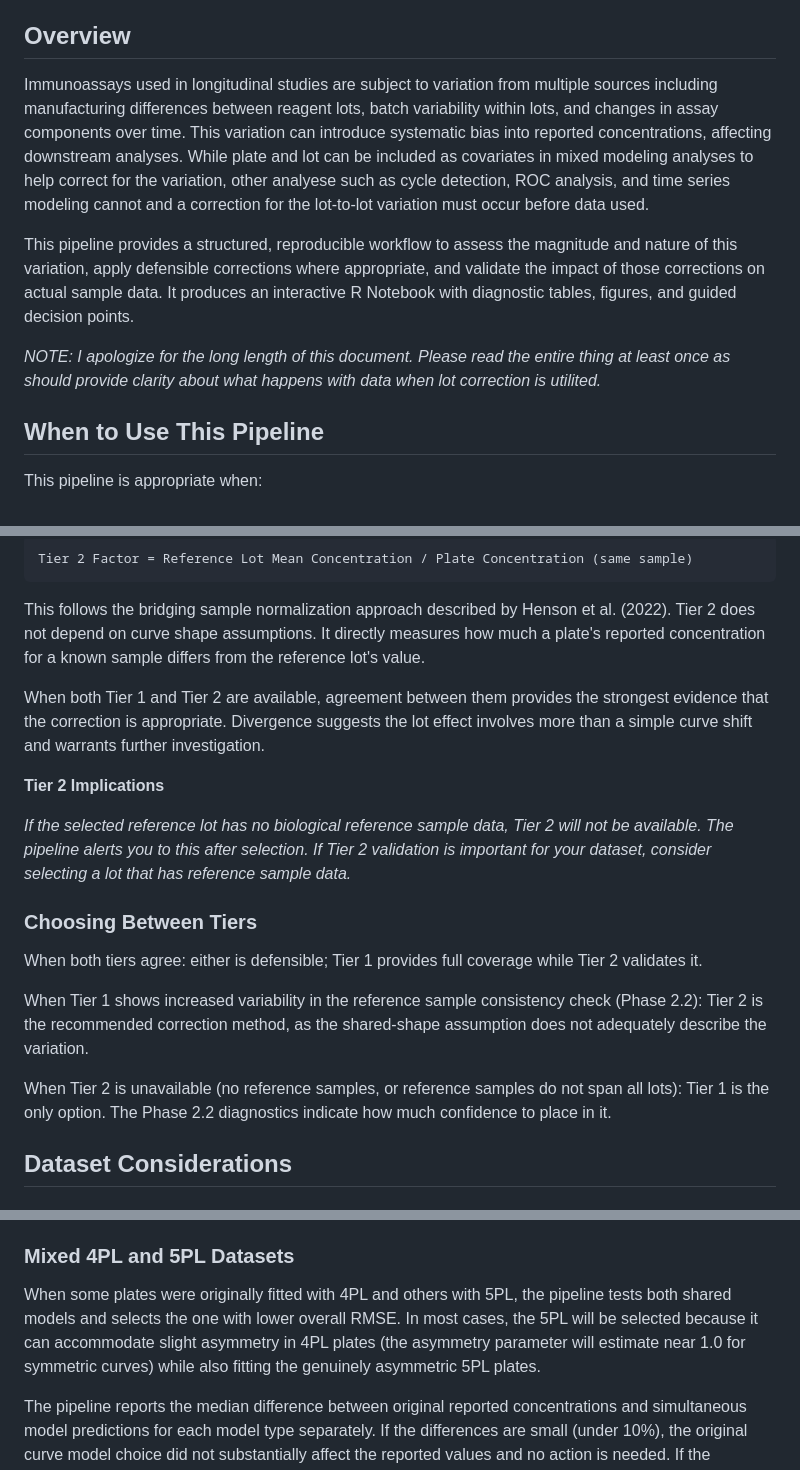
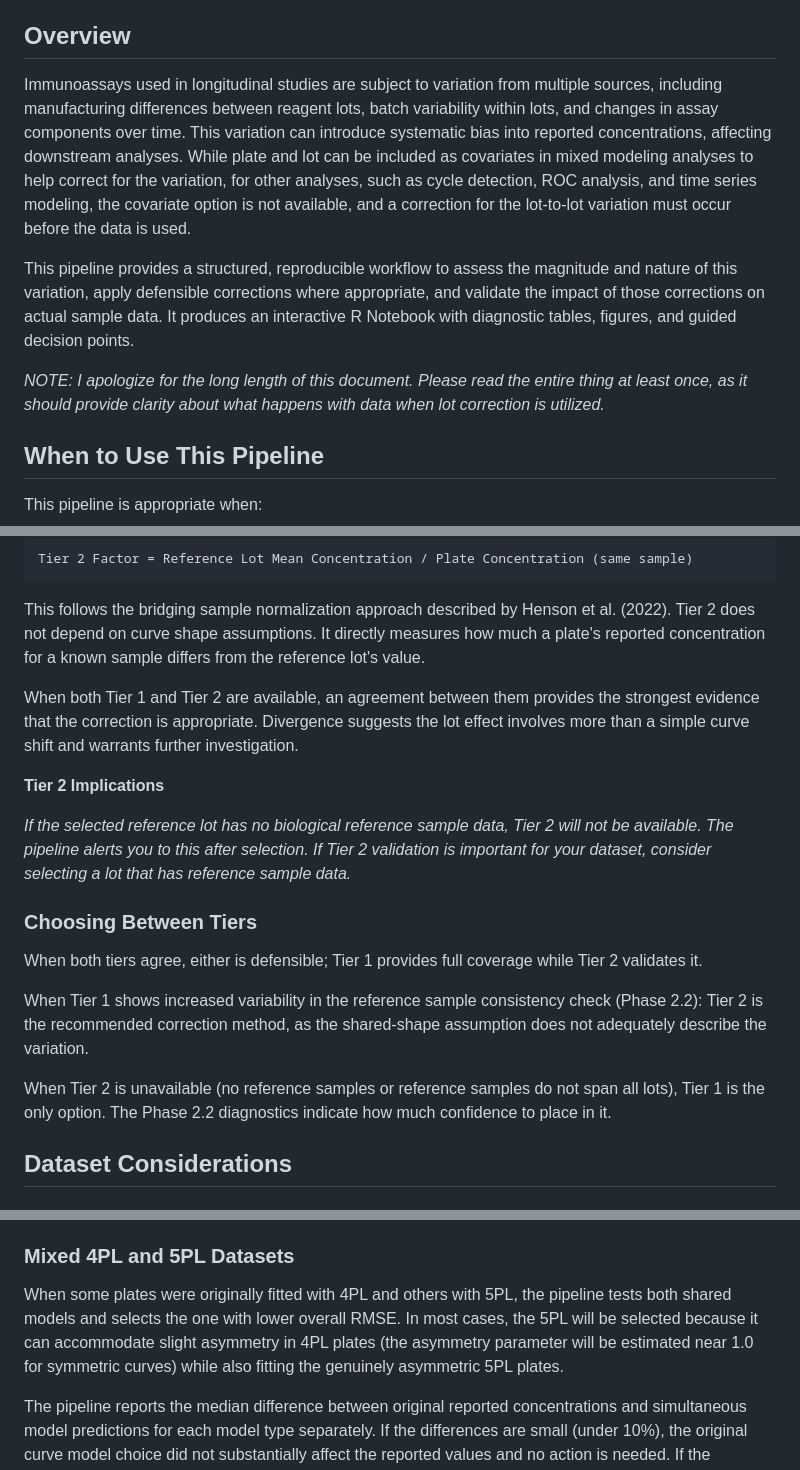
Before and after one commit to larispoli/immunoassay-lot-correction, a Markdown page: README.md, 3 parts joined by grey strips. Drawn GitHub-style.

```diff
--- a/README.md
+++ b/README.md
@@ -21,11 +21,11 @@ A diagnostic and correction tool for assessing and adjusting plate-to-plate and
 
 ## **Overview**
 
-Immunoassays used in longitudinal studies are subject to variation from multiple sources including manufacturing differences between reagent lots, batch variability within lots, and changes in assay components over time. This variation can introduce systematic bias into reported concentrations, affecting downstream analyses. While plate and lot can be included as covariates in mixed modeling analyses to help correct for the variation, other analyese such as cycle detection, ROC analysis, and time series modeling cannot and a correction for the lot-to-lot variation must occur before data used.
+Immunoassays used in longitudinal studies are subject to variation from multiple sources, including manufacturing differences between reagent lots, batch variability within lots, and changes in assay components over time. This variation can introduce systematic bias into reported concentrations, affecting downstream analyses. While plate and lot can be included as covariates in mixed modeling analyses to help correct for the variation, for other analyses, such as cycle detection, ROC analysis, and time series modeling, the covariate option is not available, and a correction for the lot-to-lot variation must occur before the data is used.
 
 This pipeline provides a structured, reproducible workflow to assess the magnitude and nature of this variation, apply defensible corrections where appropriate, and validate the impact of those corrections on actual sample data. It produces an interactive R Notebook with diagnostic tables, figures, and guided decision points.
 
-*NOTE: I apologize for the long length of this document. Please read the entire thing at least once as should provide clarity about what happens with data when lot correction is utilited.*
+*NOTE: I apologize for the long length of this document. Please read the entire thing at least once, as it should provide clarity about what happens with data when lot correction is utilized.*
 
 ## **When to Use This Pipeline**
 
@@ -97,7 +97,7 @@ An independent, measurement-based correction. A biological reference sample (e.g
 
 This follows the bridging sample normalization approach described by Henson et al. (2022). Tier 2 does not depend on curve shape assumptions. It directly measures how much a plate's reported concentration for a known sample differs from the reference lot's value.
 
-When both Tier 1 and Tier 2 are available, agreement between them provides the strongest evidence that the correction is appropriate. Divergence suggests the lot effect involves more than a simple curve shift and warrants further investigation.
+When both Tier 1 and Tier 2 are available, an agreement between them provides the strongest evidence that the correction is appropriate. Divergence suggests the lot effect involves more than a simple curve shift and warrants further investigation.
 
   **Tier 2 Implications**
 
@@ -105,11 +105,11 @@ When both Tier 1 and Tier 2 are available, agreement between them provides the s
 
 ### **Choosing Between Tiers**
 
-When both tiers agree: either is defensible; Tier 1 provides full coverage while Tier 2 validates it.
+When both tiers agree, either is defensible; Tier 1 provides full coverage while Tier 2 validates it.
 
 When Tier 1 shows increased variability in the reference sample consistency check (Phase 2.2): Tier 2 is the recommended correction method, as the shared-shape assumption does not adequately describe the variation.
 
-When Tier 2 is unavailable (no reference samples, or reference samples do not span all lots): Tier 1 is the only option. The Phase 2.2 diagnostics indicate how much confidence to place in it.
+When Tier 2 is unavailable (no reference samples or reference samples do not span all lots), Tier 1 is the only option. The Phase 2.2 diagnostics indicate how much confidence to place in it.
 
 
 ## **Dataset Considerations**
@@ -132,7 +132,7 @@ For datasets where all plates use 4PL (four-parameter logistic), the shape is sy
 
 ### Mixed 4PL and 5PL Datasets
 
-When some plates were originally fitted with 4PL and others with 5PL, the pipeline tests both shared models and selects the one with lower overall RMSE. In most cases, the 5PL will be selected because it can accommodate slight asymmetry in 4PL plates (the asymmetry parameter will estimate near 1.0 for symmetric curves) while also fitting the genuinely asymmetric 5PL plates.
+When some plates were originally fitted with 4PL and others with 5PL, the pipeline tests both shared models and selects the one with lower overall RMSE. In most cases, the 5PL will be selected because it can accommodate slight asymmetry in 4PL plates (the asymmetry parameter will be estimated near 1.0 for symmetric curves) while also fitting the genuinely asymmetric 5PL plates.
 
 The pipeline reports the median difference between original reported concentrations and simultaneous model predictions for each model type separately. If the differences are small (under 10%), the original curve model choice did not substantially affect the reported values and no action is needed. If the differences are large, and raw plate reader data is available, rerunning the affected plates with a consistent curve model would produce more accurate starting concentrations before applying the shift factor correction.
 
```
Also changed, not shown: other parts of README.md (+2 -2 lines).
